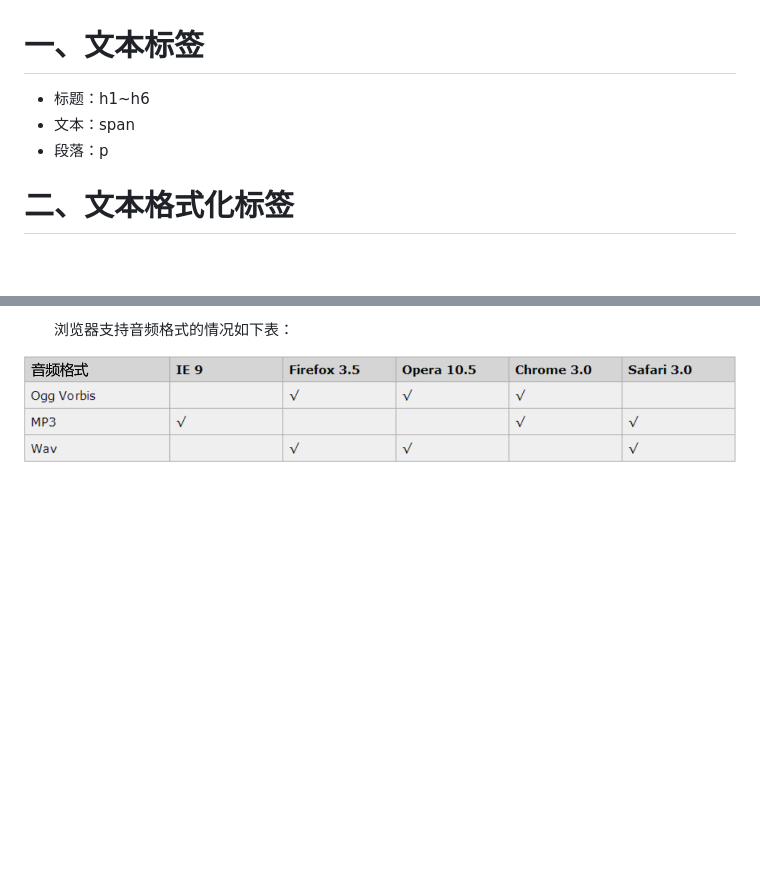
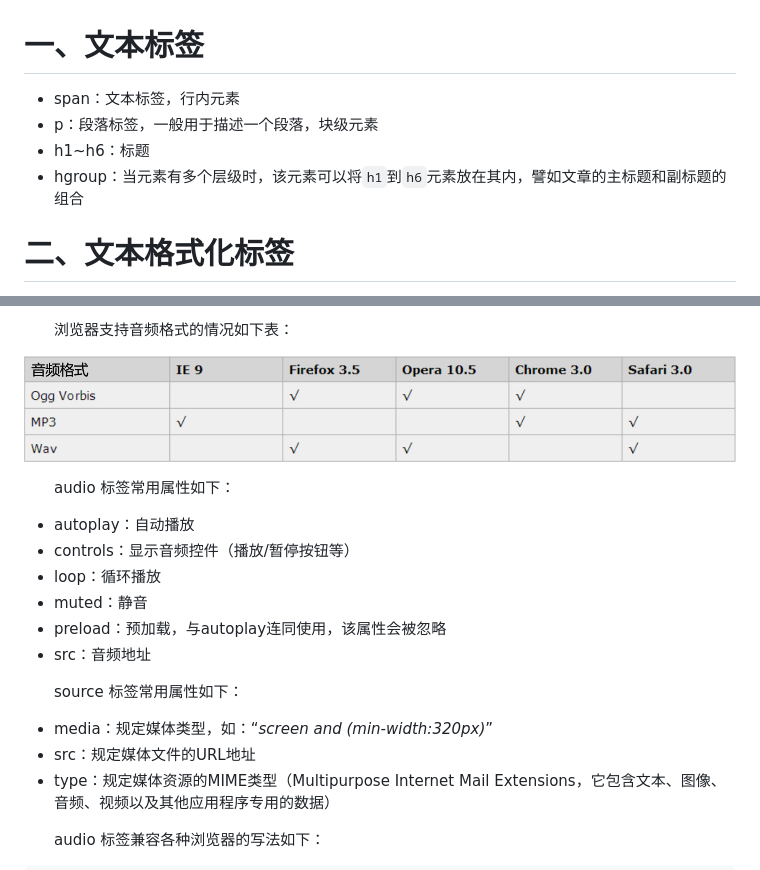
Before and after one commit to LiHongyao/HTML, a Markdown page: 第02章 基础标签.md, 2 parts joined by grey strips. Drawn GitHub-style; blank space fills up the shorter version.

```diff
--- a/第02章 基础标签.md
+++ b/第02章 基础标签.md
@@ -1,8 +1,9 @@
 # 一、文本标签
 
-- 标题：h1~h6
-- 文本：span
-- 段落：p
+- span：文本标签，行内元素
+- p：段落标签，一般用于描述一个段落，块级元素
+- h1~h6：标题
+- hgroup：当元素有多个层级时，该元素可以将`h1`到`h6`元素放在其内，譬如文章的主标题和副标题的组合
 
 # 二、文本格式化标签
 
@@ -235,3 +282,20 @@
 
 ![](IMGS/audio-support.jpg)
 
+  audio 标签常用属性如下：
+
+- autoplay：自动播放
+- controls：显示音频控件（播放/暂停按钮等）
+- loop：循环播放
+- muted：静音
+- preload：预加载，与autoplay连同使用，该属性会被忽略
+- src：音频地址
+
+  source 标签常用属性如下：
+
+- media：规定媒体类型，如：“*screen and (min-width:320px)*”
+- src：规定媒体文件的URL地址
+- type：规定媒体资源的MIME类型（Multipurpose Internet Mail Extensions，它包含文本、图像、音频、视频以及其他应用程序专用的数据）
+
+  audio 标签兼容各种浏览器的写法如下：
+
```
Also changed, not shown: other parts of 第02章 基础标签.md (+83 -5 lines), 第03章 表单.md (added, +101 -0 lines), IMGS/video-support.jpg (added).
